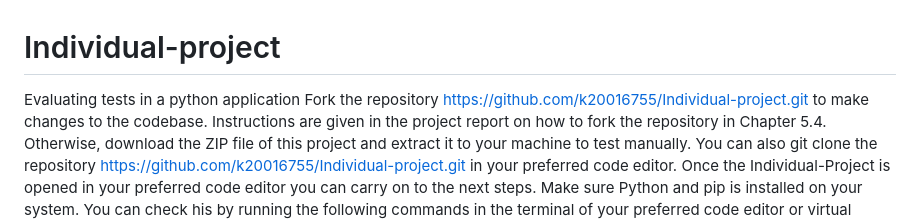
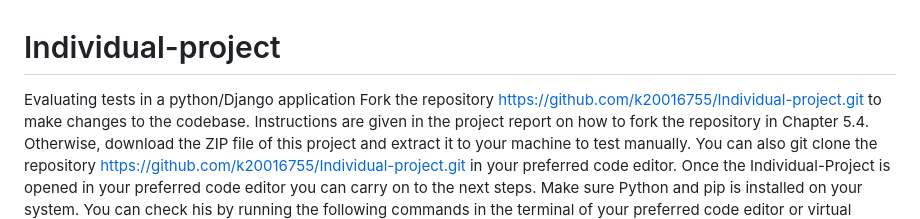
Before and after one commit to k20016755/Individual-project, a Markdown page: README.md, the part around the change. Rendered like a GitHub page.

```diff
--- a/README.md
+++ b/README.md
@@ -1,5 +1,5 @@
 # Individual-project
-Evaluating tests in a python application
+Evaluating tests in a python/Django application
 Fork the repository https://github.com/k20016755/Individual-project.git to make changes to the codebase. Instructions are given in the project report on how to fork the repository in Chapter 5.4. Otherwise, download the ZIP file of this project and extract it to your machine to test manually.  You can also git clone the repository https://github.com/k20016755/Individual-project.git in your preferred code editor. Once the Individual-Project is opened in your preferred code editor you can carry on to the next steps.
 Make sure Python and pip is installed on your system. You can check his by running the following commands in the terminal of your preferred code editor or virtual machine terminal:
 $ python --version
```
